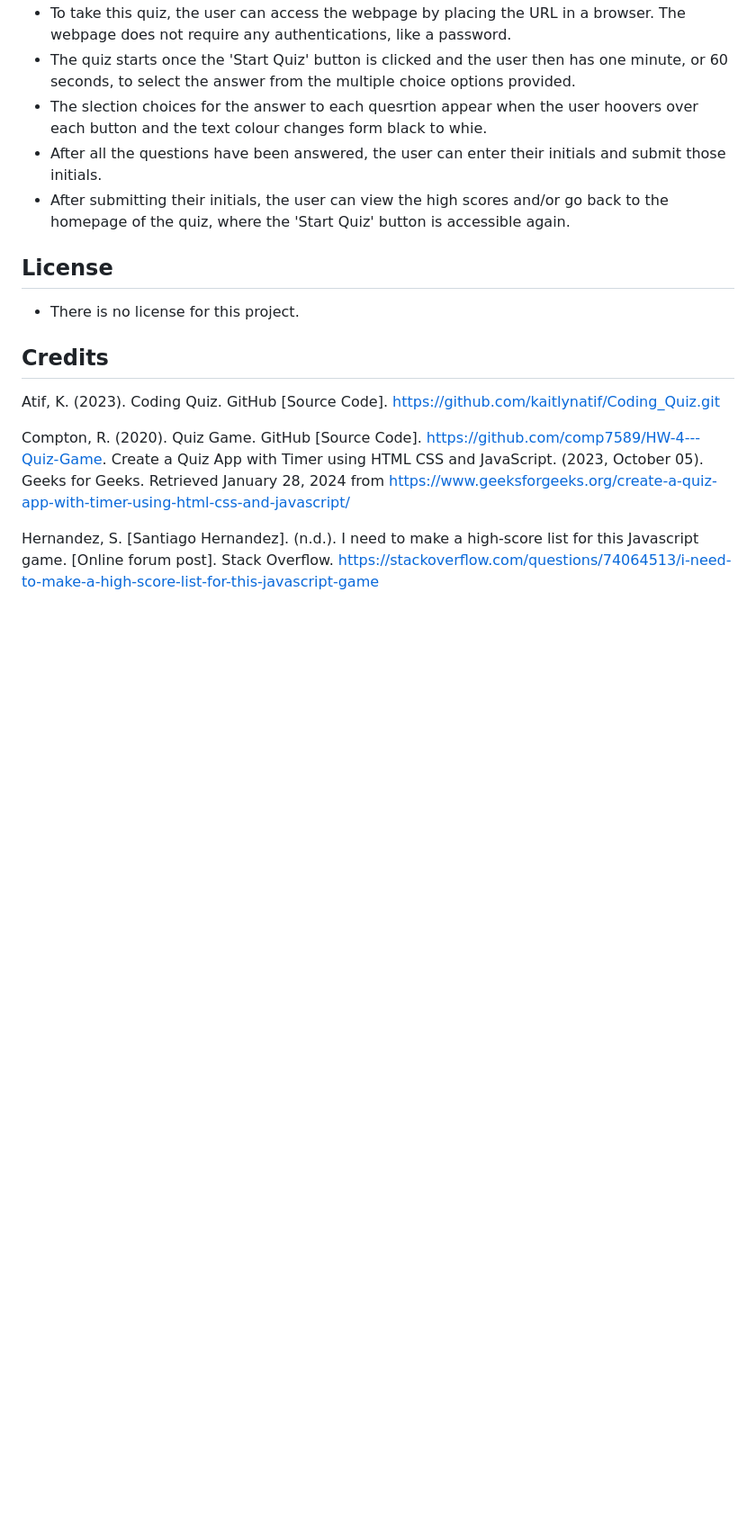
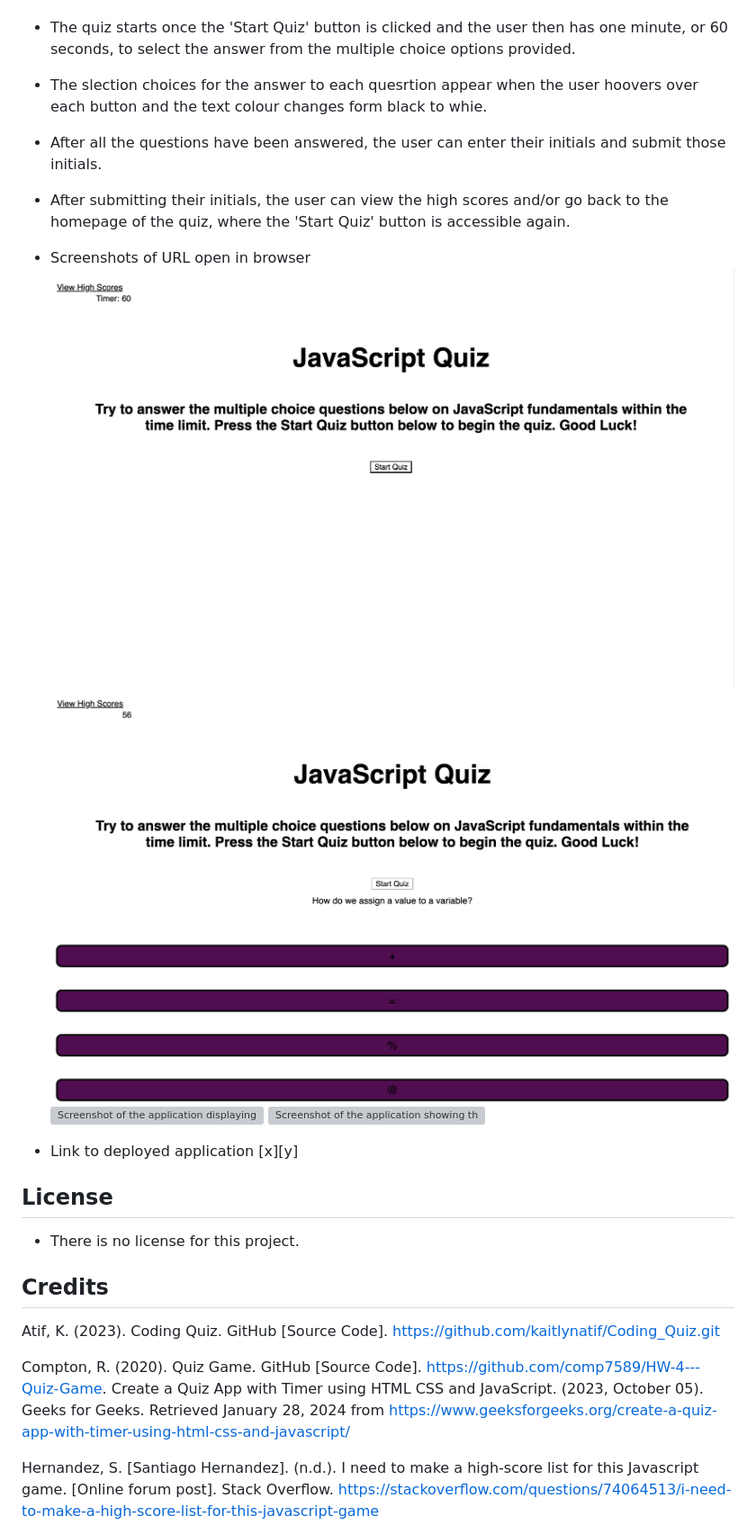
Before and after one commit to slawcode/name-that-javascript-fundamental, a Markdown page: README.md, the part around the change printed below. Shown: that part at 90% size. Drawn GitHub-style; pictures changed too: Assets/Images/screenshot1.png (added), Assets/Images/screenshot2.png (added); blank space fills up the shorter version; grey boxes are pictures that could not be loaded.

Commit message:
Small overall edits to code, screenshots added to images folder and README and additional text

```diff
--- a/README.md
+++ b/README.md
@@ -14,6 +15,14 @@ A timed coding quiz on the fundamentals of JavaScript.
 - After all the questions have been answered, the user can enter their initials and submit those initials.
 - After submitting their initials, the user can view the high scores and/or go back to the homepage of the quiz, where the 'Start Quiz' button is accessible again.
 
+- Screenshots of URL open in browser
+![Screenshot of the application when initially opened in the browser](./Assets/Images/screenshot1.png)
+![Screenshot of the application after clicking the 'Start Quiz' button and displaying the first quiz question, in the browser](./Assets/Images/screenshot2.png)
+![Screenshot of the application displaying the first quiz question and the choices appearing on the buttons when the mouse is hoovered over the button, in the browser](./Assets)
+![Screenshot of the application showing the second quiz question after a selection was made for the first quiz question, in the browser](./Assets)
+
+- Link to deployed application
+[x][y]
 
 ## License
 - There is no license for this project.
```
Also changed, not shown: other parts of README.md (+1 -0 lines), Assets/Images/04-web-apis-homework-demo.gif (deleted), Assets/Images/screenshot3.png (added), Assets/Images/screenshot4.png (added), 4 other files.
